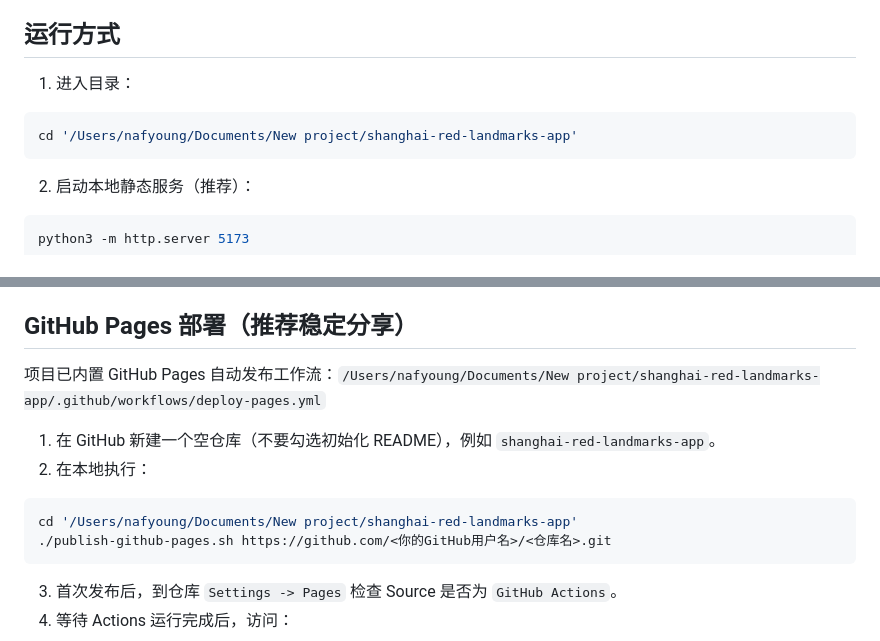
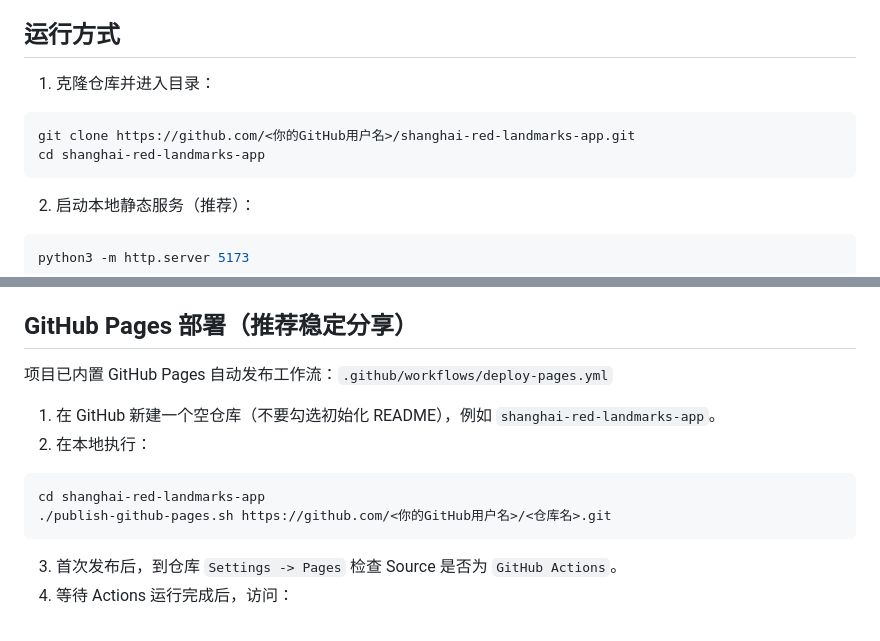
Before and after one commit to NafYoung/shanghai-red-landmarks-app, a Markdown page: README.md, 2 parts joined by grey strips. Rendered like a GitHub page.

Commit message:
docs: replace local absolute paths with generic setup steps

````diff
--- a/README.md
+++ b/README.md
@@ -33,10 +33,11 @@
 
 ## 运行方式
 
-1. 进入目录：
+1. 克隆仓库并进入目录：
 
 ```bash
-cd '/Users/nafyoung/Documents/New project/shanghai-red-landmarks-app'
+git clone https://github.com/<你的GitHub用户名>/shanghai-red-landmarks-app.git
+cd shanghai-red-landmarks-app
 ```
 
 2. 启动本地静态服务（推荐）：
@@ -62,13 +63,13 @@ http://localhost:5173
 
 ## GitHub Pages 部署（推荐稳定分享）
 
-项目已内置 GitHub Pages 自动发布工作流：`/Users/nafyoung/Documents/New project/shanghai-red-landmarks-app/.github/workflows/deploy-pages.yml`
+项目已内置 GitHub Pages 自动发布工作流：`.github/workflows/deploy-pages.yml`
 
 1. 在 GitHub 新建一个空仓库（不要勾选初始化 README），例如 `shanghai-red-landmarks-app`。
 2. 在本地执行：
 
 ```bash
-cd '/Users/nafyoung/Documents/New project/shanghai-red-landmarks-app'
+cd shanghai-red-landmarks-app
 ./publish-github-pages.sh https://github.com/<你的GitHub用户名>/<仓库名>.git
 ```
 
````
